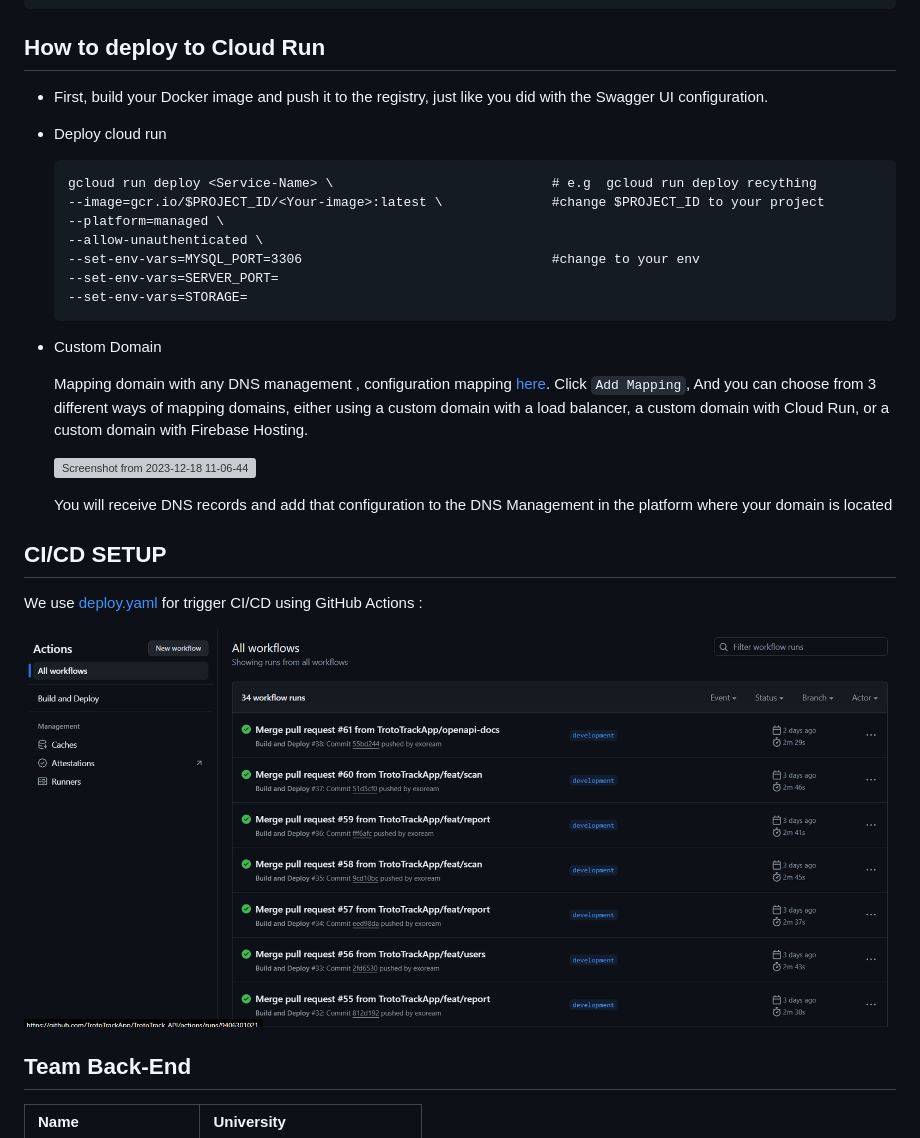
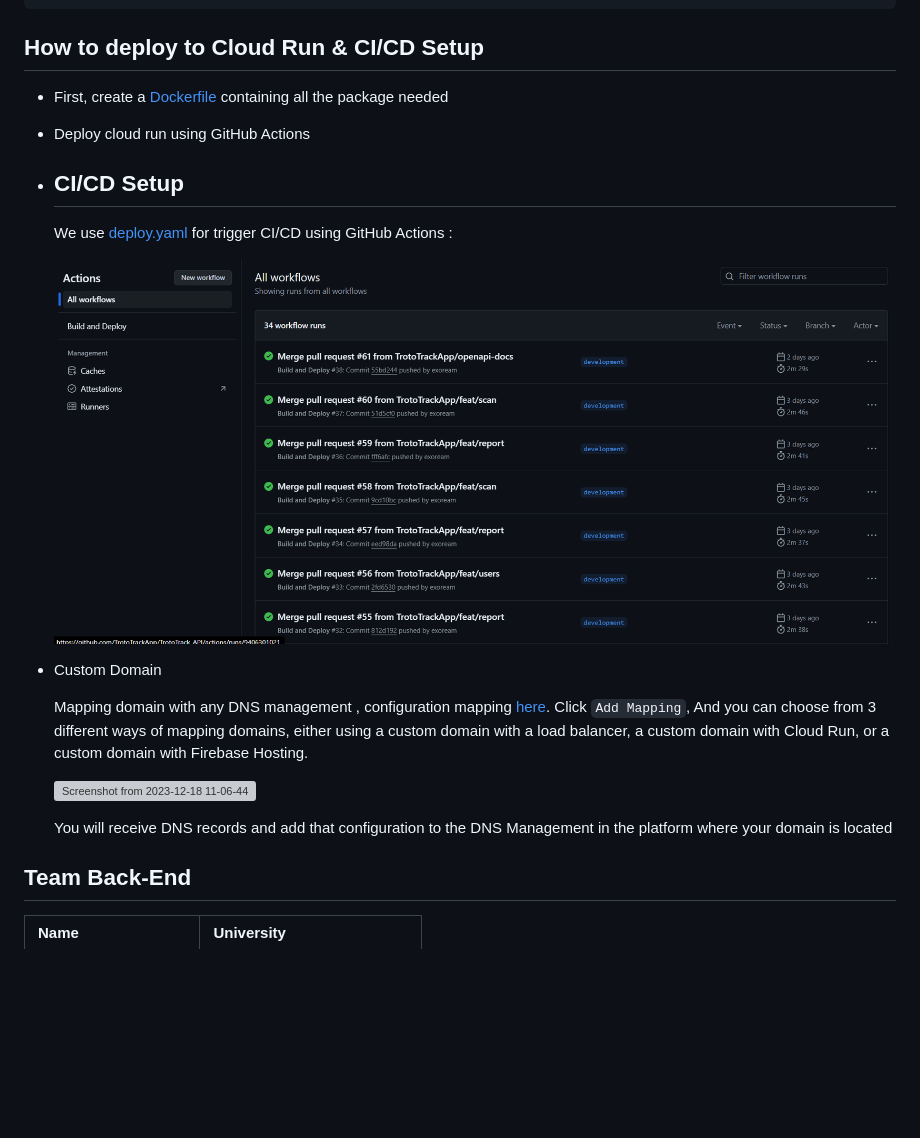
Before and after one commit to TrotoTrackApp/TrotoTrack-API, a Markdown page: README.md, the part around the change. Rendered like a GitHub page; blank space fills up the shorter version; grey boxes are pictures that could not be loaded.

````diff
--- a/README.md
+++ b/README.md
@@ -91,18 +91,14 @@ $ npm run start
 Akses localhost:8080
 ```
 
-## How to deploy to Cloud Run
-  - First, build your Docker image and push it to the registry, just like you did with the Swagger UI configuration.
-  - Deploy cloud run
-    ```
-    gcloud run deploy <Service-Name> \                            # e.g  gcloud run deploy recything
-    --image=gcr.io/$PROJECT_ID/<Your-image>:latest \              #change $PROJECT_ID to your project
-    --platform=managed \
-    --allow-unauthenticated \
-    --set-env-vars=MYSQL_PORT=3306                                #change to your env
-    --set-env-vars=SERVER_PORT=
-    --set-env-vars=STORAGE=
-    ```
+## How to deploy to Cloud Run & CI/CD Setup
+  - First, create a [Dockerfile](https://github.com/TrotoTrackApp/TrotoTrack-API/blob/development/Dockerfile) containing all the package needed
+  - Deploy cloud run using GitHub Actions
+
+  - ## CI/CD Setup
+    We use [deploy.yaml](https://github.com/TrotoTrackApp/TrotoTrack-API/blob/development/.github/workflows/deploy.yml) for trigger CI/CD using GitHub Actions :
+
+    ![Screenshot 2024-06-09 134233](https://github.com/TrotoTrackApp/TrotoTrack-API/blob/readme/assets/Screenshot%202024-06-09%20134645.png)
 
 - Custom Domain
 
@@ -111,12 +107,6 @@ Akses localhost:8080
   ![Screenshot from 2023-12-18 11-06-44](https://github.com/RecyThing/RecyThing-API/assets/66883583/e8a32da4-0850-4ab1-87bf-d20e87dafda7)
 
   You will receive DNS records and add that configuration to the DNS Management in the platform where your domain is located
-
-
-## CI/CD SETUP
-We use [deploy.yaml](https://github.com/TrotoTrackApp/TrotoTrack-API/blob/development/.github/workflows/deploy.yml) for trigger CI/CD using GitHub Actions :
-
-![Screenshot 2024-06-09 134233](https://github.com/TrotoTrackApp/TrotoTrack-API/blob/readme/assets/Screenshot%202024-06-09%20134645.png)
 
 
 
````
